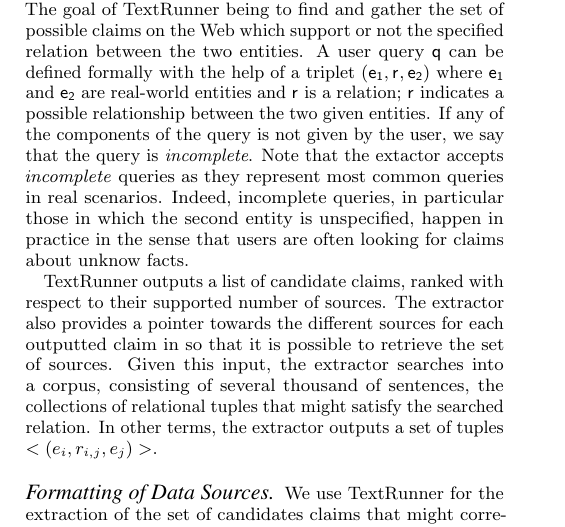
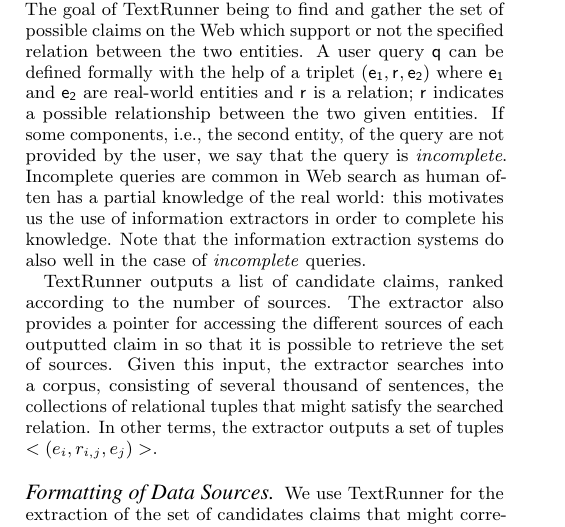
Before and after one commit to baalamine/qf-discoverings, a LaTeX paper (draft_demo/main.tex, which reads draft_demo/open_extraction.tex): part of one column of page 1 of 2, cut so that both start at the same text. Compiled offline with pdfLaTeX.

Commit message:
writing section 2

```diff
--- a/draft_demo/open_extraction.tex
+++ b/draft_demo/open_extraction.tex
@@ -30,16 +30,15 @@
 gather the set of possible claims on the Web which support or not the specified relation between the two entities.
 A user query $\query$ can be defined formally with the help of a triplet $(\e{1}, \rel{}, \e{2})$ where $\e{1}$ and $\e{2}$
 are real-world entities and $\rel{}$ is a relation; $\rel{}$ indicates a possible relationship between the
-two given entities. If any of the components of the query is not given by the user, we say that the query is \emph{incomplete}.
-Note that the extactor accepts \emph{incomplete} queries as they represent most common queries in real scenarios.
-Indeed, incomplete queries, in particular those in which the second entity is unspecified, happen in practice in the sense
-that users are often looking for claims about unknow facts.
+two given entities. If some components, i.e., the second entity, of the query are not provided by the user, we
+say that the query is \emph{incomplete}. Incomplete queries are common in Web search as human often has a partial
+knowledge of the real world: this motivates us the use of information extractors in order to complete his knowledge.
+Note that the information extraction systems do also well in the case of \emph{incomplete} queries.
 
-TextRunner outputs a list of candidate claims, ranked with respect to their supported
-number of sources. The extractor also provides a pointer towards the different sources for each outputted claim in so
-that it is possible to retrieve the set of sources. Given this input, the extractor searches into a corpus, consisting
-of several thousand of sentences, the collections of relational tuples that might satisfy the searched relation. In other
-terms, the extractor outputs a set of tuples $<(e_i, r_{i,j}, e_j)>$.
+TextRunner outputs a list of candidate claims, ranked according to the number of sources. The extractor also provides a pointer
+for accessing the different sources of each outputted claim in so that it is possible to retrieve the set of sources. Given this input,
+the extractor searches into a corpus, consisting of several thousand of sentences, the collections of relational tuples that might satisfy
+the searched relation. In other terms, the extractor outputs a set of tuples $<(e_i, r_{i,j}, e_j)>$.
 
 \paragraph*{Formatting of Data Sources}
 We use TextRunner for the extraction of the set of
```
Also changed, not shown: draft_demo/main.pdf.
